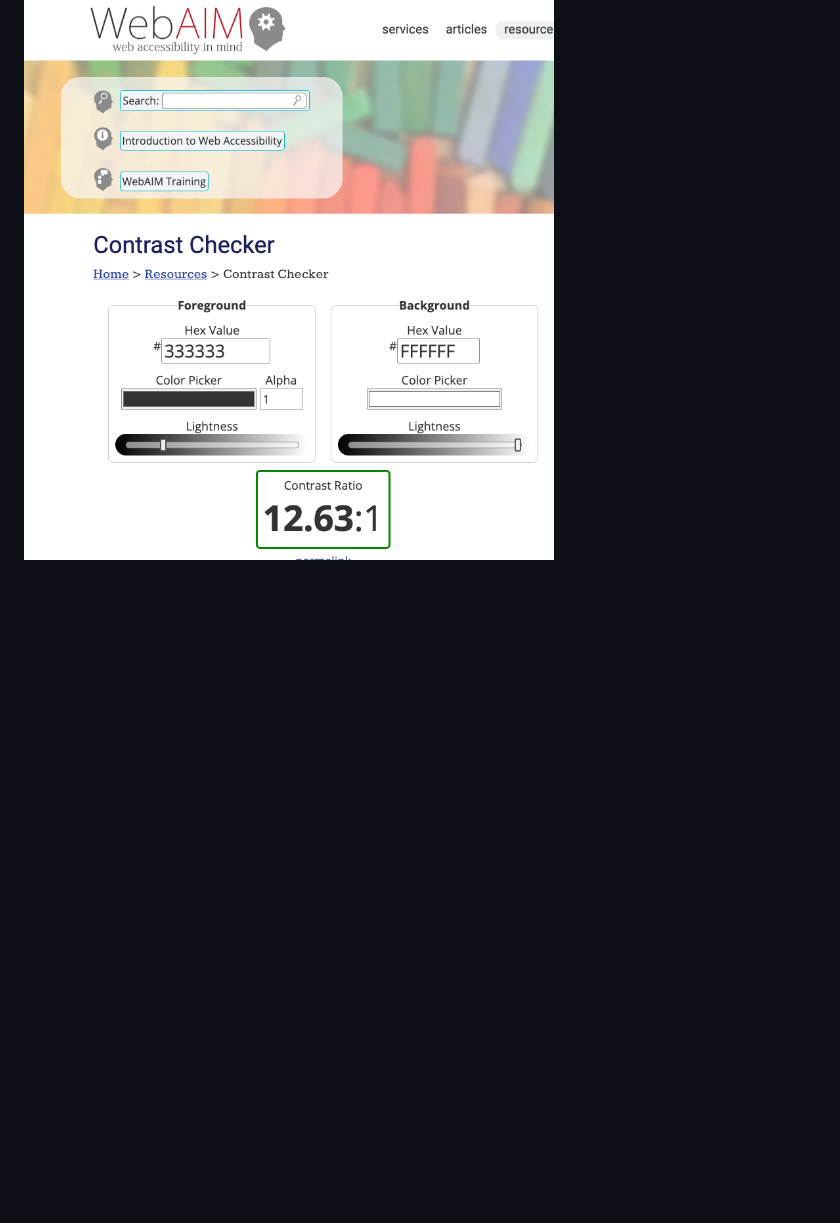
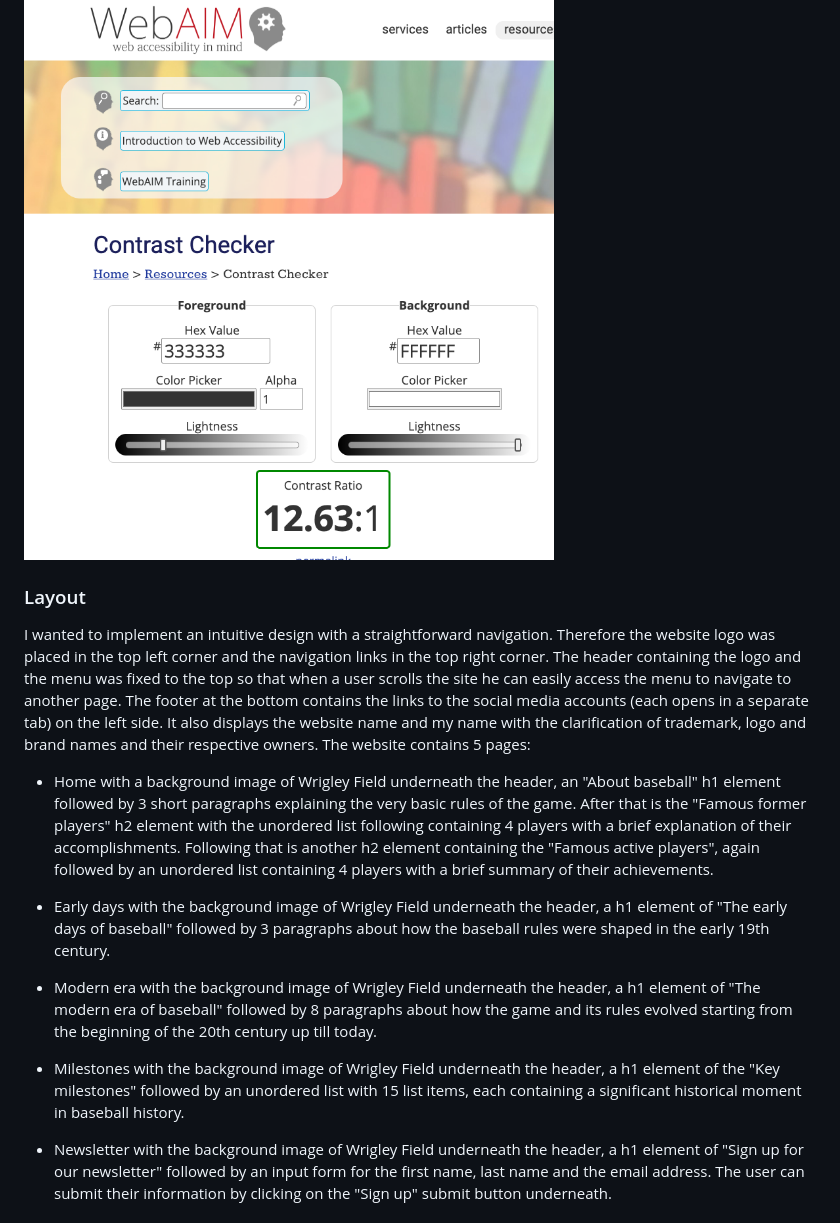
Before and after one commit to alexstrauch/baseball-chronicles, a Markdown page: README.md, the part around the change printed below. Rendered like a GitHub page; blank space fills up the shorter version.

Commit message:
docs: Add layout & wireframes to design section

```diff
--- a/README.md
+++ b/README.md
@@ -126,3 +126,18 @@ I chose the color scheme of white for the font and blue for the background in th
 For the font-color used in the body I chose a classic dark charcoal with a classic white background.
 
 ![Colors](assets/docs/font-colors-fg-bg.png)
+
+### Layout
+
+I wanted to implement an intuitive design with a straightforward navigation. Therefore the website logo was placed in the top left corner and the navigation links in the top right corner. The header containing the logo and the menu was fixed to the top so that when a user scrolls the site he can easily access the menu to navigate to another page. The footer at the bottom contains the links to the social media accounts (each opens in a separate tab) on the left side. It also displays the website name and my name with the clarification of trademark, logo and brand names and their respective owners. The website contains 5 pages:
+
+- Home with a background image of Wrigley Field underneath the header, an "About baseball" h1 element followed by 3 short paragraphs explaining the very basic rules of the game. After that is the "Famous former players" h2 element with the unordered list following containing 4 players with a brief explanation of their accomplishments. Following that is another h2 element containing the "Famous active players", again followed by an unordered list containing 4 players with a brief summary of their achievements.
+
+- Early days with the background image of Wrigley Field underneath the header, a h1 element of "The early days of baseball" followed by 3 paragraphs about how the baseball rules were shaped in the early 19th century.
+
+- Modern era with the background image of Wrigley Field underneath the header, a h1 element of "The modern era of baseball" followed by 8 paragraphs about how the game and its rules evolved starting from the beginning of the 20th century up till today.
+
+- Milestones with the background image of Wrigley Field underneath the header, a h1 element of the "Key milestones" followed by an unordered list with 15 list items, each containing a significant historical moment in baseball history.
+
+- Newsletter with the background image of Wrigley Field underneath the header, a h1 element of "Sign up for our newsletter" followed by an input form for the first name, last name and the email address. The user can submit their information by clicking on the "Sign up" submit button underneath.
+
```
Also changed, not shown: other parts of README.md (+15 -0 lines), assets/docs/wireframe-desktop.png (added), assets/docs/wireframe-iPhone.png (added), assets/docs/wireframe-tablet.png (added).
